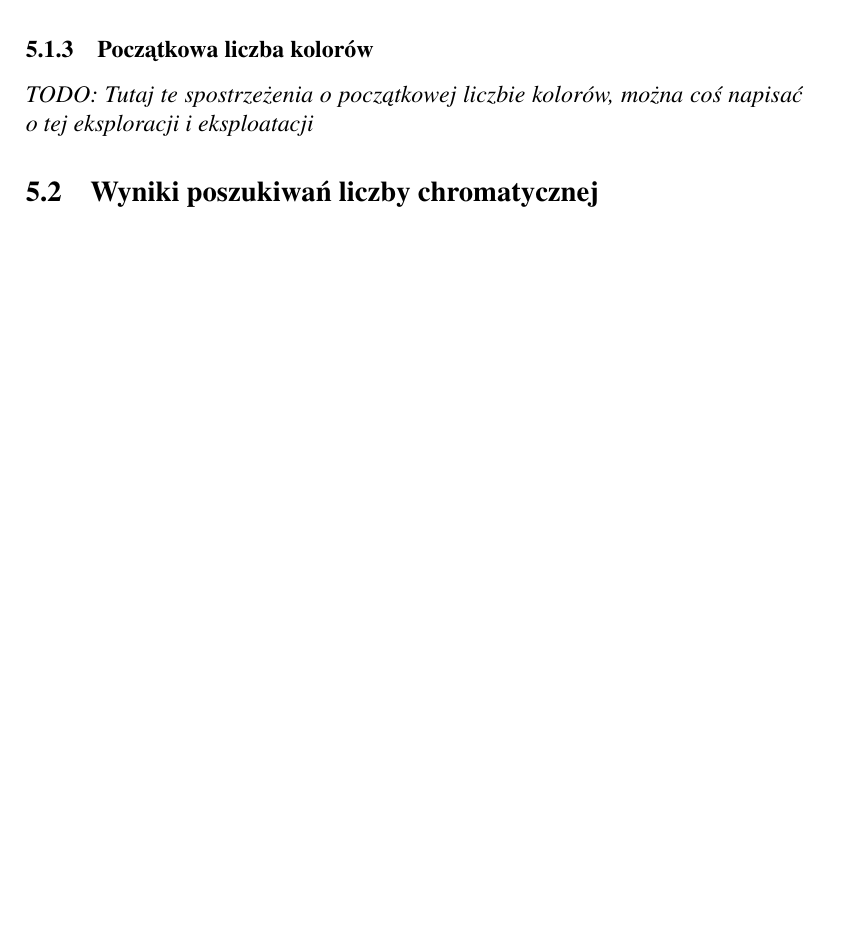
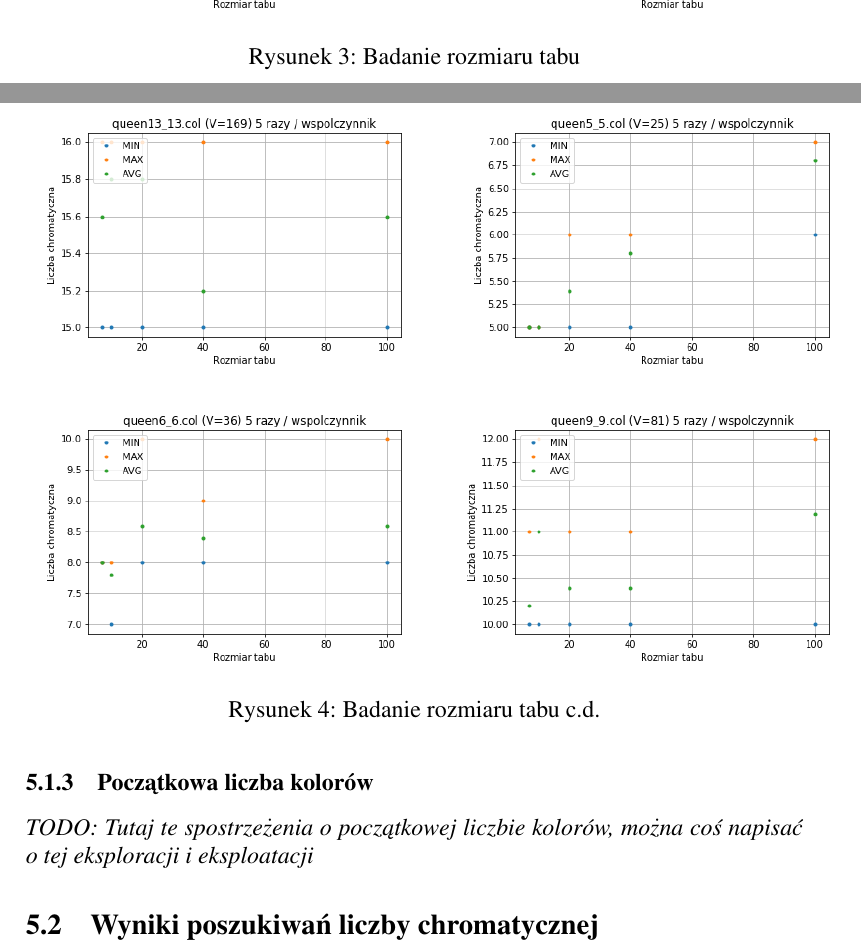
Before and after one commit to MaciejPurski/tabu-graph-coloring, a LaTeX document (gis2-sprawozdanie.tex): part of page 10 of 12 before the commit and two parts of pages 11 and 12 of 15 after it, the two joined at a grey line, cut at the place of the change, the shorter picture padded with empty space. Compiled offline with pdfLaTeX.

Commit message:
Add tabu experiments

```diff
--- a/gis2-sprawozdanie.tex
+++ b/gis2-sprawozdanie.tex
@@ -214,3 +224,25 @@ Na rysunkach \ref{fig:n1} oraz \ref{fig:n2} przedstawiono badanie rozmiaru sąsi
+\subfloat{\includegraphics[width=2.8in]{tabu/mulsol}} &
+\subfloat{\includegraphics[width=2.8in]{tabu/myciel7}} \\
+
+\end{tabular}
+\label{fig:t1}
+\caption{Badanie rozmiaru tabu}
+\end{figure}
+
+\begin{figure}  [H]
+\begin{tabular}{cc}
+
+\subfloat{\includegraphics[width=2.8in]{tabu/queen13}} &
+\subfloat{\includegraphics[width=2.8in]{tabu/queen5}} \\
+\subfloat{\includegraphics[width=2.8in]{tabu/queen6}} &
+\subfloat{\includegraphics[width=2.8in]{tabu/queen9}} \\
+
+\end{tabular}
+\label{fig:t1}
+\caption{Badanie rozmiaru tabu c.d.}
+\end{figure}
+
+
 \subsubsection{Początkowa liczba kolorów}
 \textit{TODO: Tutaj te spostrzeżenia o początkowej liczbie kolorów, można coś napisać o tej eksploracji i eksploatacji}
 
```
Also changed, not shown: resources/tabu/flat300.png (added), resources/tabu/fpsol2.png (added), resources/tabu/games120.png (added), resources/tabu/homer.png (added), resources/tabu/le450.png (added), resources/tabu/miles500.png (added), resources/tabu/mulsol.png (added), resources/tabu/myciel7.png (added), resources/tabu/queen13.png (added), resources/tabu/queen5.png (added), resources/tabu/queen6.png (added), resources/tabu/queen9.png (added), gis2-sprawozdanie.tex (12 more changed lines).
